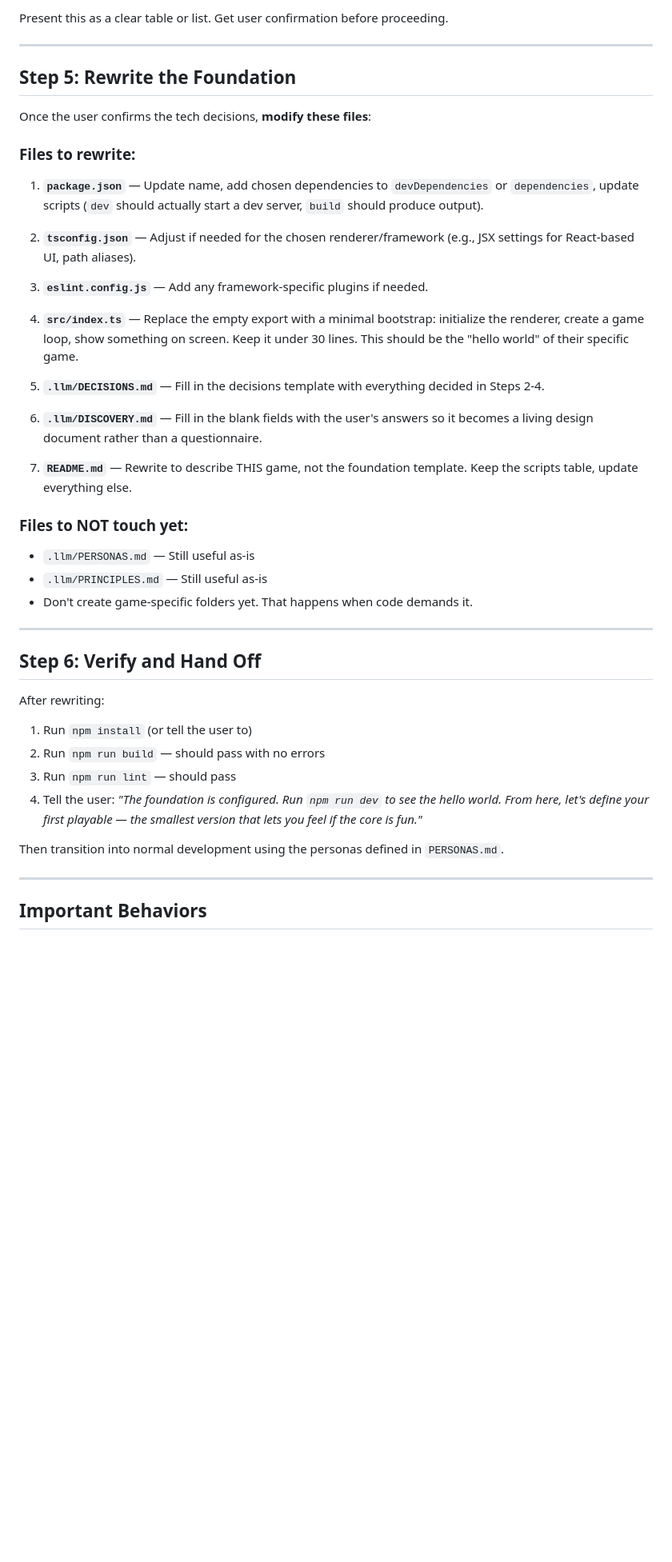
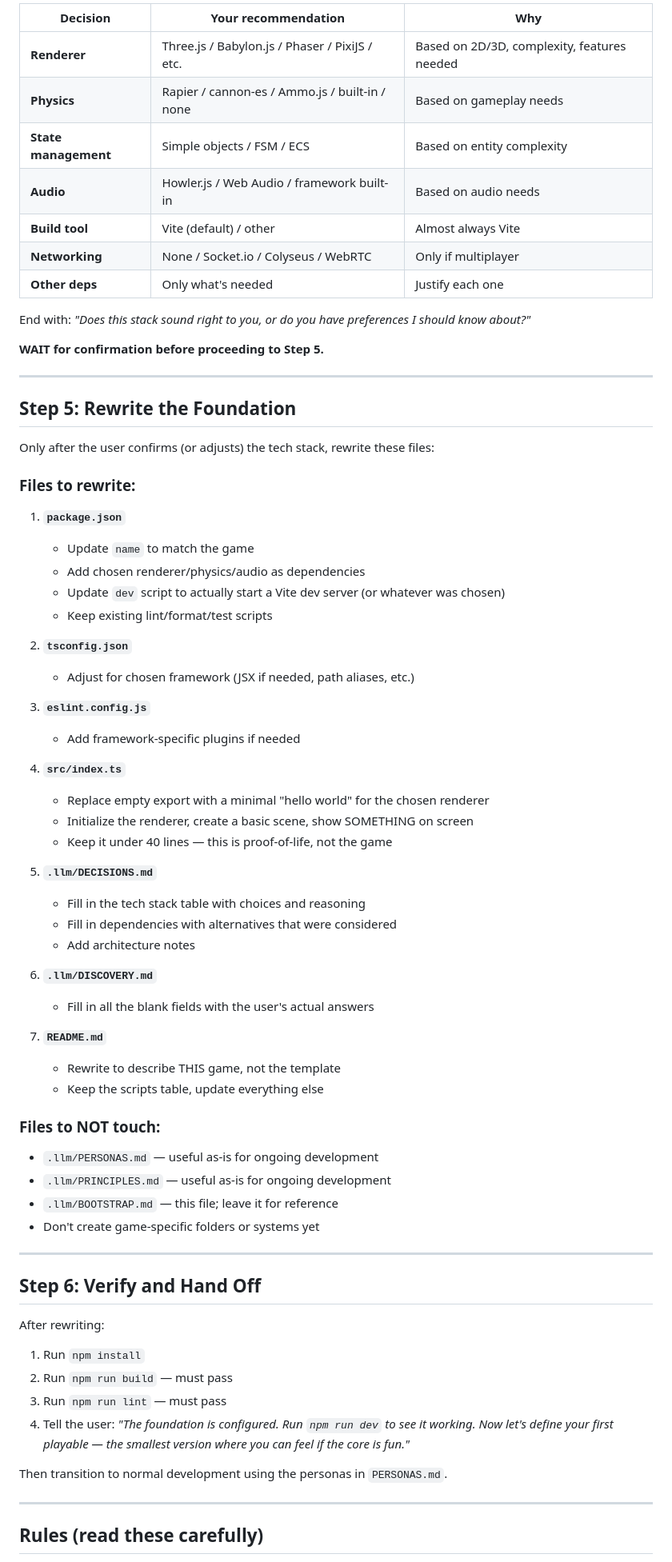
Before and after one commit to Godeaux/LLM-Base, a Markdown page: .llm/BOOTSTRAP.md, the part around one of its changes. Shown at 80% size. Drawn GitHub-style; blank space fills up the shorter version.

```diff
--- a/.llm/BOOTSTRAP.md
+++ b/.llm/BOOTSTRAP.md
@@ -65,32 +67,60 @@ Based on the answers above, **recommend** a tech stack. Don't just pick — expl
 
-Present this as a clear table or list. Get user confirmation before proceeding.
+| Decision | Your recommendation | Why |
+|----------|-------------------|-----|
+| **Renderer** | Three.js / Babylon.js / Phaser / PixiJS / etc. | Based on 2D/3D, complexity, features needed |
+| **Physics** | Rapier / cannon-es / Ammo.js / built-in / none | Based on gameplay needs |
+| **State management** | Simple objects / FSM / ECS | Based on entity complexity |
+| **Audio** | Howler.js / Web Audio / framework built-in | Based on audio needs |
+| **Build tool** | Vite (default) / other | Almost always Vite |
+| **Networking** | None / Socket.io / Colyseus / WebRTC | Only if multiplayer |
+| **Other deps** | Only what's needed | Justify each one |
+
+End with: *"Does this stack sound right to you, or do you have preferences I should know about?"*
+
+**WAIT for confirmation before proceeding to Step 5.**
 
 ---
 
 ## Step 5: Rewrite the Foundation
 
-Once the user confirms the tech decisions, **modify these files**:
+Only after the user confirms (or adjusts) the tech stack, rewrite these files:
 
 ### Files to rewrite:
 
-1. **`package.json`** — Update name, add chosen dependencies to `devDependencies` or `dependencies`, update scripts (`dev` should actually start a dev server, `build` should produce output).
+1. **`package.json`**
+   - Update `name` to match the game
+   - Add chosen renderer/physics/audio as dependencies
+   - Update `dev` script to actually start a Vite dev server (or whatever was chosen)
+   - Keep existing lint/format/test scripts
 
-2. **`tsconfig.json`** — Adjust if needed for the chosen renderer/framework (e.g., JSX settings for React-based UI, path aliases).
+2. **`tsconfig.json`**
+   - Adjust for chosen framework (JSX if needed, path aliases, etc.)
 
-3. **`eslint.config.js`** — Add any framework-specific plugins if needed.
+3. **`eslint.config.js`**
+   - Add framework-specific plugins if needed
 
-4. **`src/index.ts`** — Replace the empty export with a minimal bootstrap: initialize the renderer, create a game loop, show something on screen. Keep it under 30 lines. This should be the "hello world" of their specific game.
+4. **`src/index.ts`**
+   - Replace empty export with a minimal "hello world" for the chosen renderer
+   - Initialize the renderer, create a basic scene, show SOMETHING on screen
+   - Keep it under 40 lines — this is proof-of-life, not the game
 
-5. **`.llm/DECISIONS.md`** — Fill in the decisions template with everything decided in Steps 2-4.
+5. **`.llm/DECISIONS.md`**
+   - Fill in the tech stack table with choices and reasoning
+   - Fill in dependencies with alternatives that were considered
+   - Add architecture notes
 
-6. **`.llm/DISCOVERY.md`** — Fill in the blank fields with the user's answers so it becomes a living design document rather than a questionnaire.
+6. **`.llm/DISCOVERY.md`**
+   - Fill in all the blank fields with the user's actual answers
 
-7. **`README.md`** — Rewrite to describe THIS game, not the foundation template. Keep the scripts table, update everything else.
+7. **`README.md`**
+   - Rewrite to describe THIS game, not the template
+   - Keep the scripts table, update everything else
 
-### Files to NOT touch yet:
-- `.llm/PERSONAS.md` — Still useful as-is
-- `.llm/PRINCIPLES.md` — Still useful as-is
-- Don't create game-specific folders yet. That happens when code demands it.
+### Files to NOT touch:
+- `.llm/PERSONAS.md` — useful as-is for ongoing development
+- `.llm/PRINCIPLES.md` — useful as-is for ongoing development
+- `.llm/BOOTSTRAP.md` — this file; leave it for reference
+- Don't create game-specific folders or systems yet
 
 ---
 
@@ -98,14 +128,14 @@ Once the user confirms the tech decisions, **modify these files**:
 
 After rewriting:
 
-1. Run `npm install` (or tell the user to)
-2. Run `npm run build` — should pass with no errors
-3. Run `npm run lint` — should pass
-4. Tell the user: *"The foundation is configured. Run `npm run dev` to see the hello world. From here, let's define your first playable — the smallest version that lets you feel if the core is fun."*
+1. Run `npm install`
+2. Run `npm run build` — must pass
+3. Run `npm run lint` — must pass
+4. Tell the user: *"The foundation is configured. Run `npm run dev` to see it working. Now let's define your first playable — the smallest version where you can feel if the core is fun."*
 
-Then transition into normal development using the personas defined in `PERSONAS.md`.
+Then transition to normal development using the personas in `PERSONAS.md`.
 
 ---
 
-## Important Behaviors
+## Rules (read these carefully)
 
```
Also changed, not shown: other parts of .llm/BOOTSTRAP.md (+52 -40 lines).
